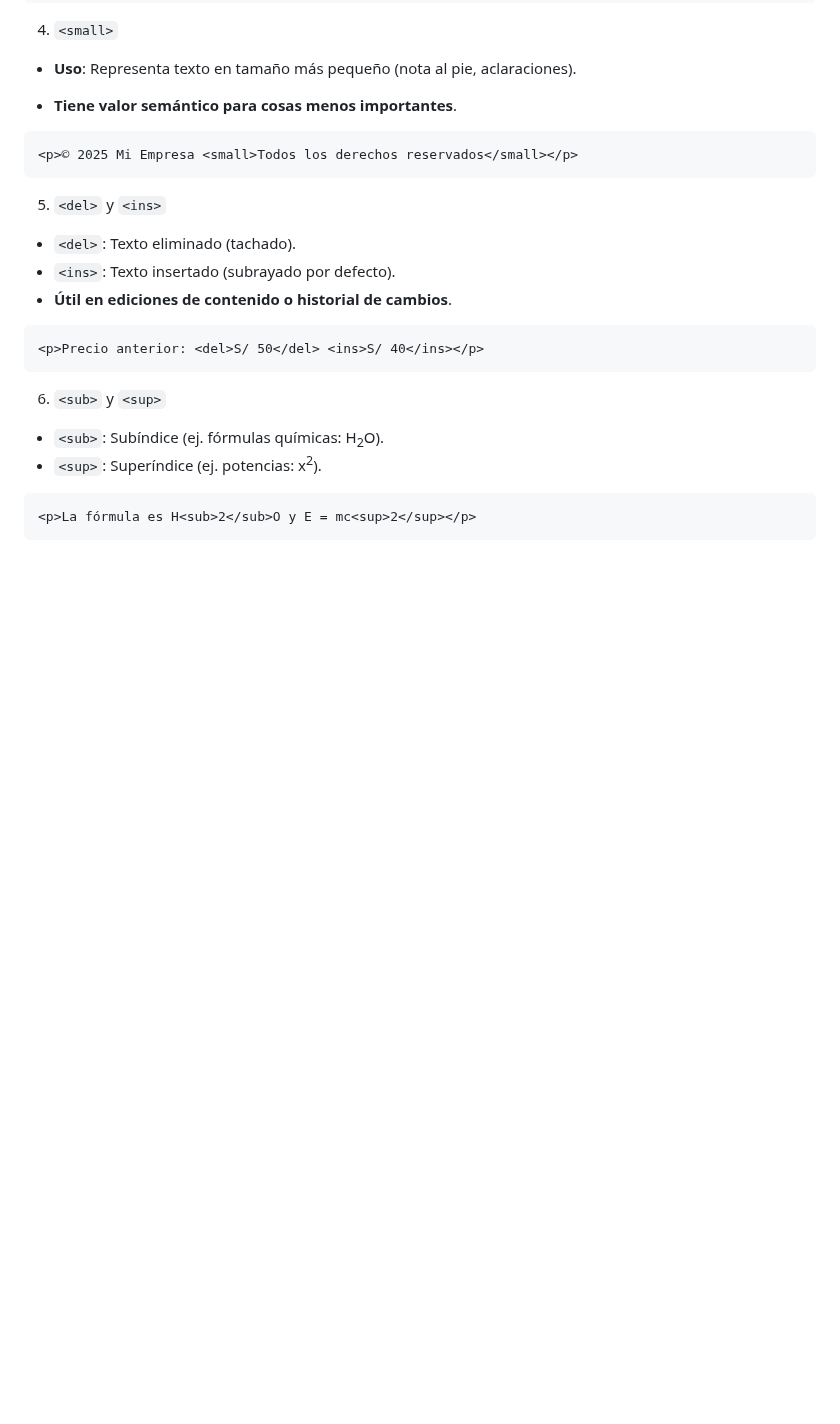
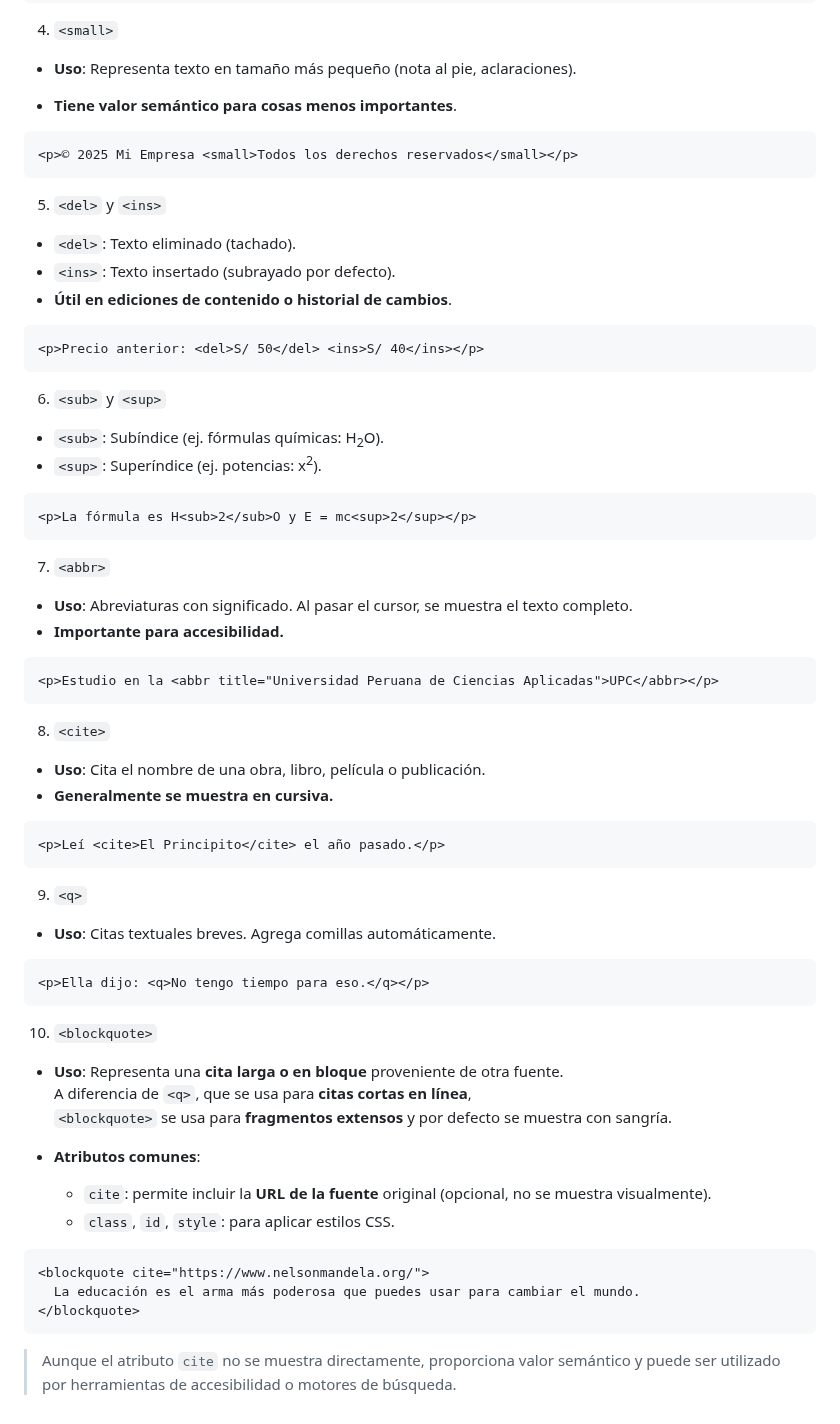
Before and after one commit to jcbalbdev/guia-html, a Markdown page: README.md, the part around the change. Drawn GitHub-style; blank space fills up the shorter version.

Commit message:
Actualización automática: 2025-05-07 19:54:00

````diff
--- a/README.md
+++ b/README.md
@@ -853,3 +853,46 @@ Estas etiquetas no deben usarse para dar estilo por apariencia visual solamente
 ```html
 <p>La fórmula es H<sub>2</sub>O y E = mc<sup>2</sup></p>
 ```
+
+7. `<abbr>`
+
+- **Uso**: Abreviaturas con significado. Al pasar el cursor, se muestra el texto completo.
+- **Importante para accesibilidad.**
+
+```html
+<p>Estudio en la <abbr title="Universidad Peruana de Ciencias Aplicadas">UPC</abbr></p>
+```
+
+8. `<cite>`
+
+- **Uso**: Cita el nombre de una obra, libro, película o publicación.
+- **Generalmente se muestra en cursiva.**
+
+```html
+<p>Leí <cite>El Principito</cite> el año pasado.</p>
+```
+
+9. `<q>`
+
+- **Uso**: Citas textuales breves. Agrega comillas automáticamente.
+
+```html
+<p>Ella dijo: <q>No tengo tiempo para eso.</q></p>
+```
+
+10. `<blockquote>`
+
+- **Uso**: Representa una **cita larga o en bloque** proveniente de otra fuente.
+  A diferencia de `<q>`, que se usa para **citas cortas en línea**,
+  `<blockquote>` se usa para **fragmentos extensos** y por defecto se muestra con sangría.
+
+- **Atributos comunes**:
+  - `cite`: permite incluir la **URL de la fuente** original (opcional, no se muestra visualmente).
+  - `class`, `id`, `style`: para aplicar estilos CSS.
+
+```html
+<blockquote cite="https://www.nelsonmandela.org/">
+  La educación es el arma más poderosa que puedes usar para cambiar el mundo.
+</blockquote>
+```
+> Aunque el atributo `cite` no se muestra directamente, proporciona valor semántico y puede ser utilizado por herramientas de accesibilidad o motores de búsqueda.
````
